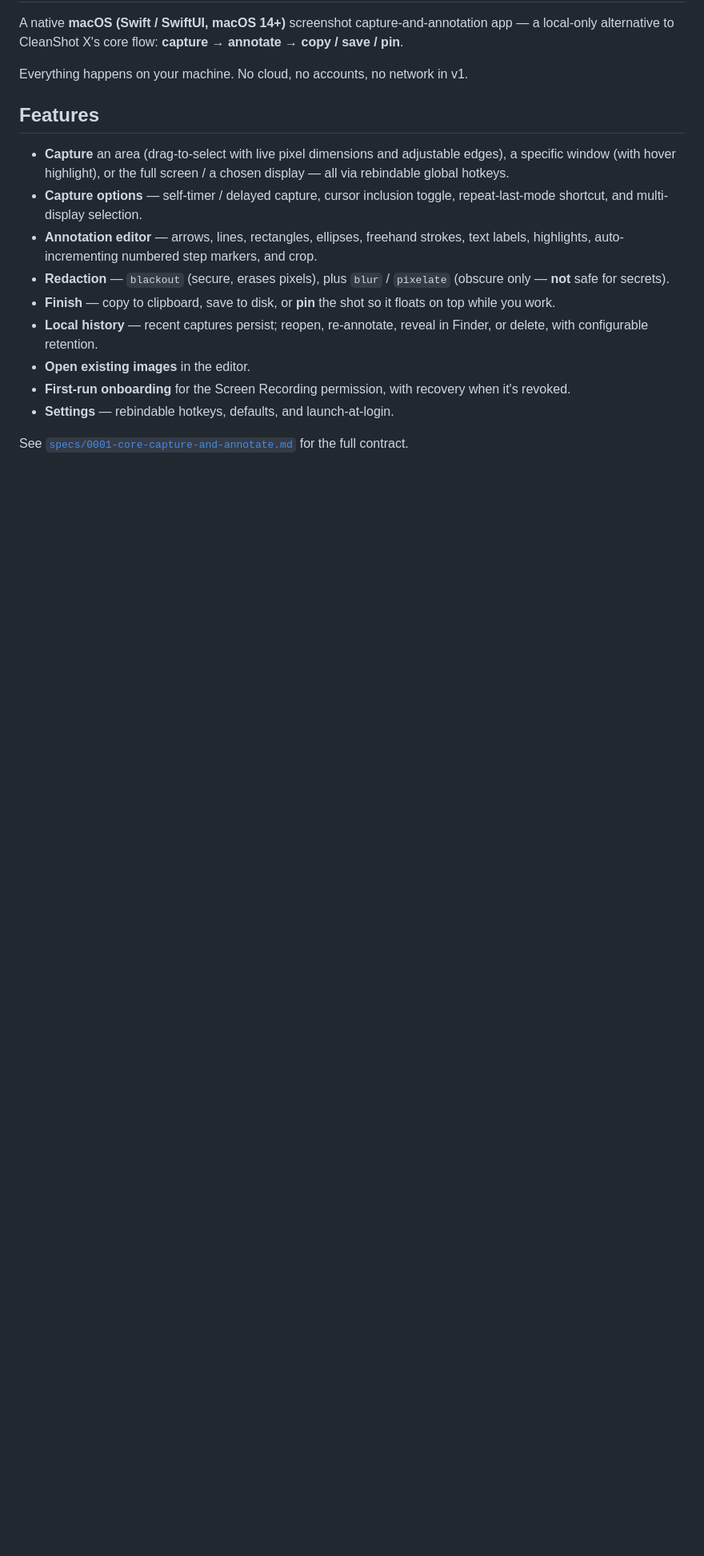
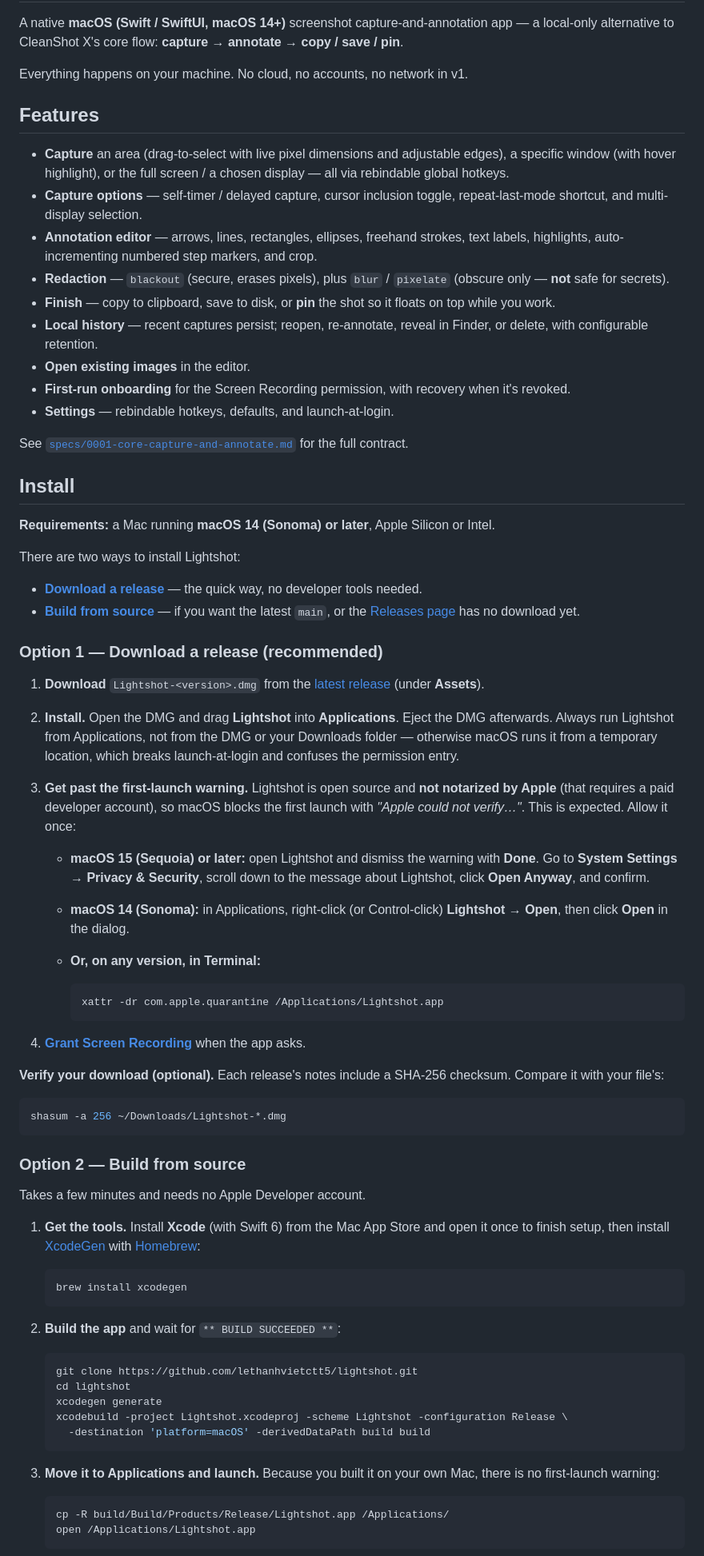
Before and after one commit to lethanhvietctt5/lightshot, a Markdown page: README.md, the part around one of its changes. Shown at 80% size. GitHub-like rendering; blank space fills up the shorter version.

Commit message:
docs: add install instructions to README (release download + build from source) (#24)
Adds an Install section above Architecture covering:
- downloading the DMG from GitHub Releases, including the Gatekeeper
  first-launch workaround for macOS 14 and 15+, and SHA-256 verification
- building from source and copying the app into /Applications
- granting Screen Recording, updating, and uninstalling

No release is published yet, so the section points readers to the source
build when the Releases page is empty. The 'permissions carry over between
releases' claim from draft spec 0002 is deliberately omitted until the
update check in that spec has been run.

````diff
--- a/README.md
+++ b/README.md
@@ -18,3 +18,60 @@ Everything happens on your machine. No cloud, no accounts, no network in v1.
 
 See [`specs/0001-core-capture-and-annotate.md`](specs/0001-core-capture-and-annotate.md) for the full contract.
 
+## Install
+
+**Requirements:** a Mac running **macOS 14 (Sonoma) or later**, Apple Silicon or Intel.
+
+There are two ways to install Lightshot:
+
+- **[Download a release](#option-1--download-a-release-recommended)** — the quick way, no developer tools needed.
+- **[Build from source](#option-2--build-from-source)** — if you want the latest `main`, or the [Releases page](https://github.com/lethanhvietctt5/lightshot/releases) has no download yet.
+
+### Option 1 — Download a release (recommended)
+
+1. **Download** `Lightshot-<version>.dmg` from the [latest release](https://github.com/lethanhvietctt5/lightshot/releases/latest) (under **Assets**).
+2. **Install.** Open the DMG and drag **Lightshot** into **Applications**. Eject the DMG afterwards. Always run Lightshot from Applications, not from the DMG or your Downloads folder — otherwise macOS runs it from a temporary location, which breaks launch-at-login and confuses the permission entry.
+3. **Get past the first-launch warning.** Lightshot is open source and **not notarized by Apple** (that requires a paid developer account), so macOS blocks the first launch with *"Apple could not verify…"*. This is expected. Allow it once:
+   - **macOS 15 (Sequoia) or later:** open Lightshot and dismiss the warning with **Done**. Go to **System Settings → Privacy & Security**, scroll down to the message about Lightshot, click **Open Anyway**, and confirm.
+   - **macOS 14 (Sonoma):** in Applications, right-click (or Control-click) **Lightshot** → **Open**, then click **Open** in the dialog.
+   - **Or, on any version, in Terminal:**
+
+     ```bash
+     xattr -dr com.apple.quarantine /Applications/Lightshot.app
+     ```
+
+4. **[Grant Screen Recording](#grant-screen-recording)** when the app asks.
+
+**Verify your download (optional).** Each release's notes include a SHA-256 checksum. Compare it with your file's:
+
+```bash
+shasum -a 256 ~/Downloads/Lightshot-*.dmg
+```
+
+### Option 2 — Build from source
+
+Takes a few minutes and needs no Apple Developer account.
+
+1. **Get the tools.** Install **Xcode** (with Swift 6) from the Mac App Store and open it once to finish setup, then install [XcodeGen](https://github.com/yonaskolb/XcodeGen) with [Homebrew](https://brew.sh):
+
+   ```bash
+   brew install xcodegen
+   ```
+
+2. **Build the app** and wait for `** BUILD SUCCEEDED **`:
+
+   ```bash
+   git clone https://github.com/lethanhvietctt5/lightshot.git
+   cd lightshot
+   xcodegen generate
+   xcodebuild -project Lightshot.xcodeproj -scheme Lightshot -configuration Release \
+     -destination 'platform=macOS' -derivedDataPath build build
+   ```
+
+3. **Move it to Applications and launch.** Because you built it on your own Mac, there is no first-launch warning:
+
+   ```bash
+   cp -R build/Build/Products/Release/Lightshot.app /Applications/
+   open /Applications/Lightshot.app
+   ```
+
````
Also changed, not shown: other parts of README.md (+33 -0 lines).
